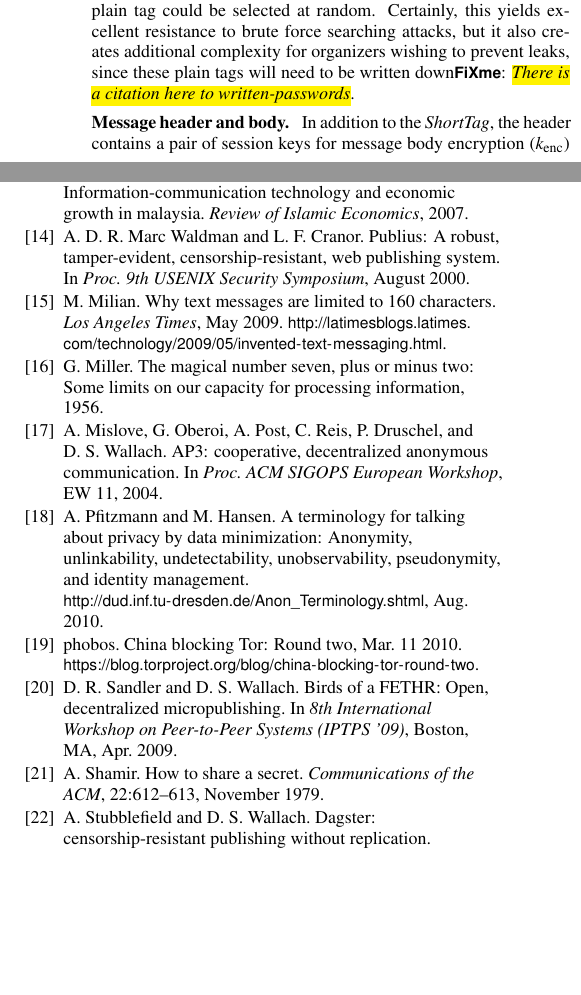
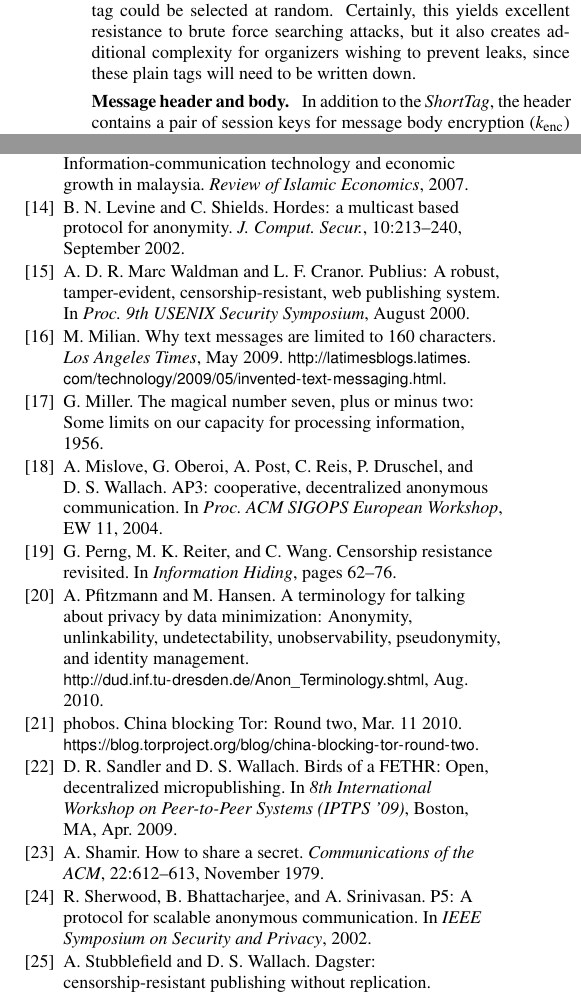
Before and after one commit to dbachrach/char140, a LaTeX paper (paper/hoot.tex, which reads paper/design.tex, paper/hoot.bib): two parts of the columns of pages 4 and 9 of 9, joined at a grey line, cut so that both start at the same text, the shorter picture padded with empty space. Compiled offline with pdfLaTeX.

Commit message:
fixed fixmes

```diff
--- a/paper/design.tex
+++ b/paper/design.tex
@@ -136,7 +131,0 @@ chosen randomly from a large dictionary.
-If we were willing to relax our desire to have human-memorizable
-plain tags, then the whole plain tag could be selected at random.
-Certainly, this yields excellent resistance to brute force searching
-attacks,
-but it also creates additional complexity
-for organizers wishing to prevent leaks, since these plain tags will need
-to be written down\hlfixme{There is a citation here to written-passwords%cite{written-passwords}
@@ -144,3 +135,9 @@ to be written down\hlfixme{There is a citation here to written-passwords%cite{wr
+desire to have human-memorizable plain tags, then the whole plain tag
+could be selected at random.  Certainly, this yields excellent
+resistance to brute force searching attacks, but it also creates
+additional complexity for organizers wishing to prevent leaks, since
+these plain tags will need to be written down.
+%This is ~\cite{written-passwords}.
 
 \paragraphX{Message header and body.}
 %
--- a/paper/hoot.bib
+++ b/paper/hoot.bib
@@ -0,0 +1,15 @@
+@inproceedings{p5,
+author = {Rob Sherwood and Bobby Bhattacharjee and Aravind Srinivasan},
+title = {P5: A Protocol for Scalable Anonymous Communication},
+booktitle = {IEEE Symposium on Security and Privacy},
+year = {2002}
+}
+
+@article{hordes,
+ author = {Levine, Brian Neil and Shields, Clay},
+ title = {Hordes: a multicast based protocol for anonymity},
+ journal = {J. Comput. Secur.},
+ volume = {10},
+ issue = {3},
+ month = {September},
+ year = {2002},
@@ -1,3 +36,8 @@
+pages = {62--76},
+doi = {10.1007/11558859_6},
+masid = {1763954}
+}
+
 % Ross Anderson
 @inproceedings{eternity,
   author = {R. Anderson},
--- a/paper/hoot.tex
+++ b/paper/hoot.tex
@@ -17,8 +17,8 @@
 \usepackage{color}
 \usepackage{xspace}
 \usepackage{url} \urlstyle{sf}
-\usepackage[draft,inline,nomargin]{fixme}
-%\usepackage[final,inline,nomargin]{fixme}
+%\usepackage[draft,inline,nomargin]{fixme}
+\usepackage[final,inline,nomargin]{fixme}
 \usepackage{clrscode} % fancy coding FTW
 
 \newcommand{\hlfixme}[1]{\fixme{\hl{#1}}}
```
Also changed, not shown: paper/threat.tex (+2 -2 lines), paper/design.tex (10 more changed lines), paper/hoot.bib (20 more changed lines).
